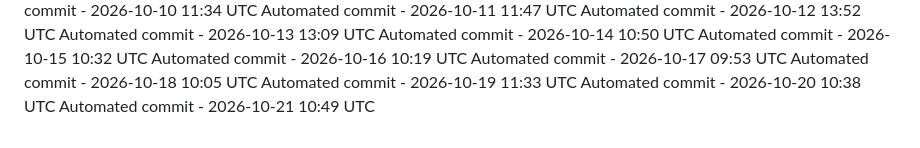
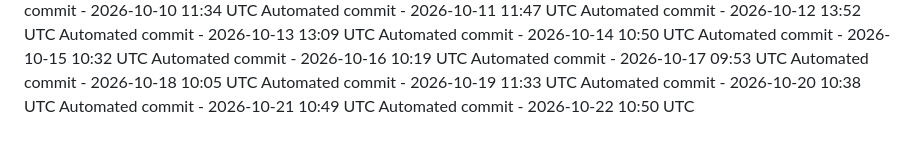
Before and after one commit to ashokvarma1188/Smartnest, a Markdown page: .towline/activity-log.md, the part around the change. GitHub-like rendering.

Commit message:
Automated daily commit

```diff
--- a/.towline/activity-log.md
+++ b/.towline/activity-log.md
@@ -79,3 +79,4 @@ Automated commit - 2026-10-18 10:05 UTC
 Automated commit - 2026-10-19 11:33 UTC
 Automated commit - 2026-10-20 10:38 UTC
 Automated commit - 2026-10-21 10:49 UTC
+Automated commit - 2026-10-22 10:50 UTC
```
